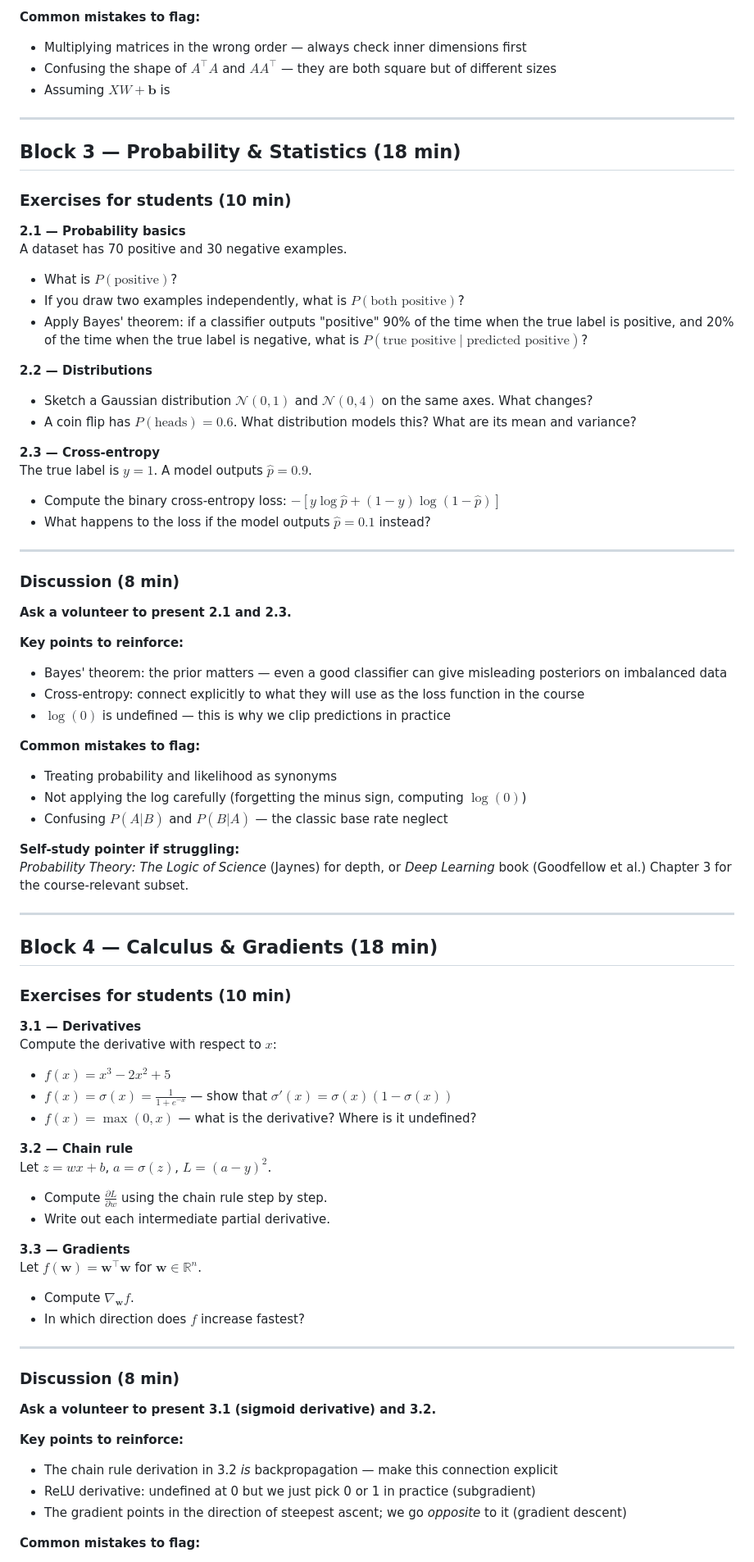
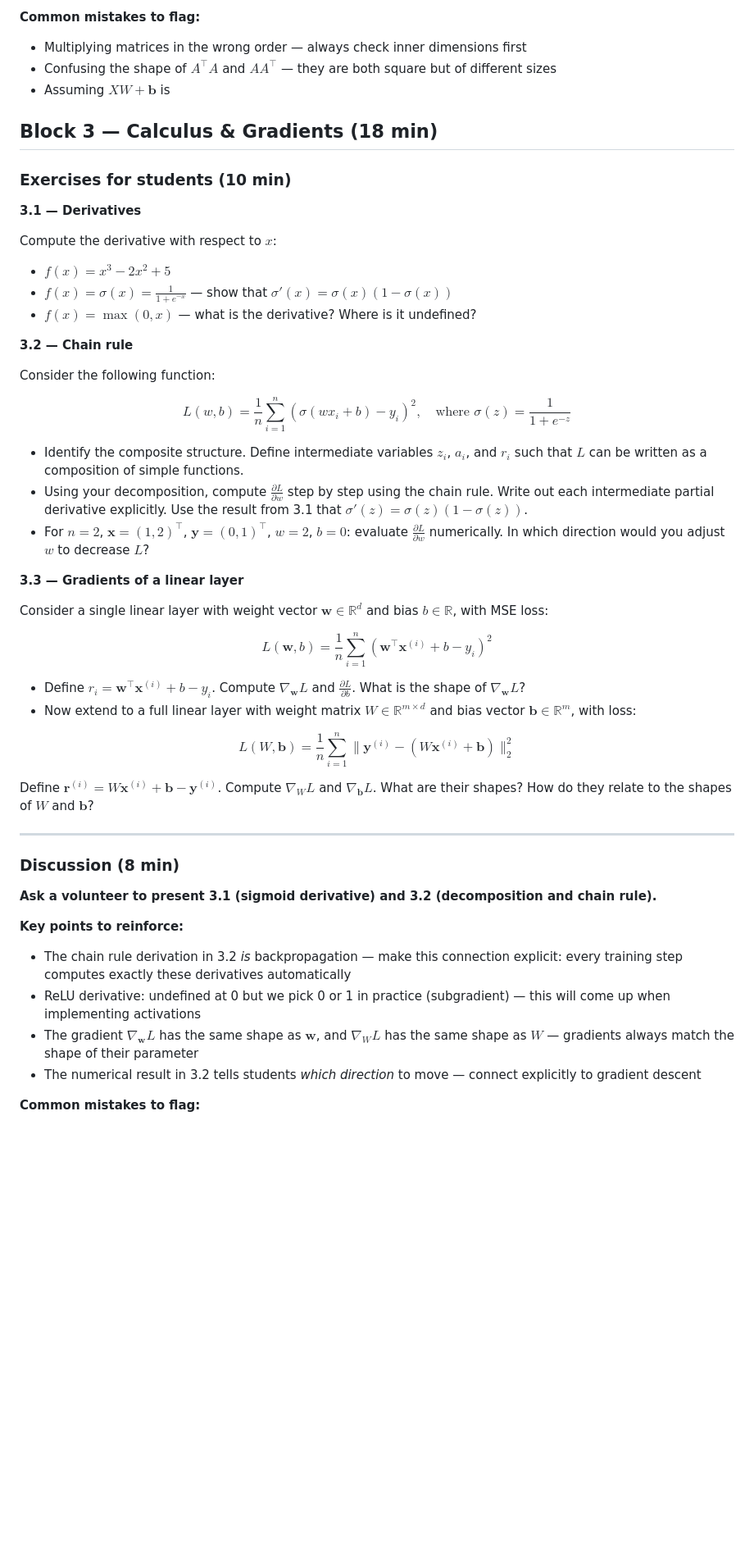
Before and after one commit to mgswiss15/idl, a Markdown page: 01_Intro/Exercise/CW13_Exercise_Instructor_Notes.md, the part around one of its changes. Shown at 82% size. GitHub-like rendering; blank space fills up the shorter version.

Commit message:
fix: generated instructor notes

```diff
--- a/01_Intro/Exercise/CW13_Exercise_Instructor_Notes.md
+++ b/01_Intro/Exercise/CW13_Exercise_Instructor_Notes.md
@@ -147,55 +147,12 @@ Answer without computing — just reason about dimensions:
 - Confusing the shape of $A^\top A$ and $AA^\top$ — they are both square but of different sizes
 - Assuming $XW + \mathbf{b}$ is
 
----
-
-## Block 3 — Probability & Statistics (18 min)
-
-### Exercises for students (10 min)
-
-**2.1 — Probability basics**
-A dataset has 70 positive and 30 negative examples.
-
-- What is $P(\text{positive})$?
-- If you draw two examples independently, what is $P(\text{both positive})$?
-- Apply Bayes' theorem: if a classifier outputs "positive" 90% of the time when the true label is positive, and 20% of the time when the true label is negative, what is $P(\text{true positive} \mid \text{predicted positive})$?
-
-**2.2 — Distributions**
-- Sketch a Gaussian distribution $\mathcal{N}(0, 1)$ and $\mathcal{N}(0, 4)$ on the same axes. What changes?
-- A coin flip has $P(\text{heads}) = 0.6$. What distribution models this? What are its mean and variance?
-
-**2.3 — Cross-entropy**
-The true label is $y = 1$. A model outputs $\hat{p} = 0.9$.
-
-- Compute the binary cross-entropy loss: $-[y \log \hat{p} + (1-y) \log(1-\hat{p})]$
-- What happens to the loss if the model outputs $\hat{p} = 0.1$ instead?
-
----
-
-### Discussion (8 min)
-
-**Ask a volunteer to present 2.1 and 2.3.**
-
-**Key points to reinforce:**
-- Bayes' theorem: the prior matters — even a good classifier can give misleading posteriors on imbalanced data
-- Cross-entropy: connect explicitly to what they will use as the loss function in the course
-- $\log(0)$ is undefined — this is why we clip predictions in practice
-
-**Common mistakes to flag:**
-- Treating probability and likelihood as synonyms
-- Not applying the log carefully (forgetting the minus sign, computing $\log(0)$)
-- Confusing $P(A|B)$ and $P(B|A)$ — the classic base rate neglect
-
-**Self-study pointer if struggling:**
-*Probability Theory: The Logic of Science* (Jaynes) for depth, or *Deep Learning* book (Goodfellow et al.) Chapter 3 for the course-relevant subset.
-
----
-
-## Block 4 — Calculus & Gradients (18 min)
+## Block 3 — Calculus & Gradients (18 min)
 
 ### Exercises for students (10 min)
 
 **3.1 — Derivatives**
+
 Compute the derivative with respect to $x$:
 
 - $f(x) = x^3 - 2x^2 + 5$
@@ -203,26 +160,38 @@ Compute the derivative with respect to $x$:
 - $f(x) = \max(0, x)$ — what is the derivative? Where is it undefined?
 
 **3.2 — Chain rule**
-Let $z = wx + b$, $a = \sigma(z)$, $L = (a - y)^2$.
 
-- Compute $\frac{\partial L}{\partial w}$ using the chain rule step by step.
-- Write out each intermediate partial derivative.
+Consider the following function:
 
-**3.3 — Gradients**
-Let $f(\mathbf{w}) = \mathbf{w}^\top \mathbf{w}$ for $\mathbf{w} \in \mathbb{R}^n$.
+$$L(w, b) = \frac{1}{n}\sum_{i=1}^{n}\left(\sigma(wx_i + b) - y_i\right)^2, \quad \text{where } \sigma(z) = \frac{1}{1+e^{-z}}$$
 
-- Compute $\nabla_\mathbf{w} f$.
-- In which direction does $f$ increase fastest?
+- Identify the composite structure. Define intermediate variables $z_i$, $a_i$, and $r_i$ such that $L$ can be written as a composition of simple functions.
+- Using your decomposition, compute $\frac{\partial L}{\partial w}$ step by step using the chain rule. Write out each intermediate partial derivative explicitly. Use the result from 3.1 that $\sigma'(z) = \sigma(z)(1-\sigma(z))$.
+- For $n=2$, $\mathbf{x} = (1, 2)^\top$, $\mathbf{y} = (0, 1)^\top$, $w = 2$, $b = 0$: evaluate $\frac{\partial L}{\partial w}$ numerically. In which direction would you adjust $w$ to decrease $L$?
+
+**3.3 — Gradients of a linear layer**
+
+Consider a single linear layer with weight vector $\mathbf{w} \in \mathbb{R}^d$ and bias $b \in \mathbb{R}$, with MSE loss:
+
+$$L(\mathbf{w}, b) = \frac{1}{n}\sum_{i=1}^{n}\left(\mathbf{w}^\top \mathbf{x}^{(i)} + b - y_i\right)^2$$
+
+- Define $r_i = \mathbf{w}^\top \mathbf{x}^{(i)} + b - y_i$. Compute $\nabla_\mathbf{w} L$ and $\frac{\partial L}{\partial b}$. What is the shape of $\nabla_\mathbf{w} L$?
+- Now extend to a full linear layer with weight matrix $W \in \mathbb{R}^{m \times d}$ and bias vector $\mathbf{b} \in \mathbb{R}^m$, with loss:
+
+$$L(W, \mathbf{b}) = \frac{1}{n}\sum_{i=1}^{n}\|\mathbf{y}^{(i)} - (W\mathbf{x}^{(i)} + \mathbf{b})\|_2^2$$
+
+Define $\mathbf{r}^{(i)} = W\mathbf{x}^{(i)} + \mathbf{b} - \mathbf{y}^{(i)}$. Compute $\nabla_W L$ and $\nabla_\mathbf{b} L$. What are their shapes? How do they relate to the shapes of $W$ and $\mathbf{b}$?
 
 ---
 
 ### Discussion (8 min)
 
-**Ask a volunteer to present 3.1 (sigmoid derivative) and 3.2.**
+**Ask a volunteer to present 3.1 (sigmoid derivative) and 3.2 (decomposition and chain rule).**
 
 **Key points to reinforce:**
-- The chain rule derivation in 3.2 *is* backpropagation — make this connection explicit
-- ReLU derivative: undefined at 0 but we just pick 0 or 1 in practice (subgradient)
-- The gradient points in the direction of steepest ascent; we go *opposite* to it (gradient descent)
+- The chain rule derivation in 3.2 *is* backpropagation — make this connection explicit: every training step computes exactly these derivatives automatically
+- ReLU derivative: undefined at 0 but we pick 0 or 1 in practice (subgradient) — this will come up when implementing activations
+- The gradient $\nabla_\mathbf{w} L$ has the same shape as $\mathbf{w}$, and $\nabla_W L$ has the same shape as $W$ — gradients always match the shape of their parameter
+- The numerical result in 3.2 tells students *which direction* to move — connect explicitly to gradient descent
 
 **Common mistakes to flag:**
```
Also changed, not shown: other parts of 01_Intro/Exercise/CW13_Exercise_Instructor_Notes.md (+53 -14 lines).
